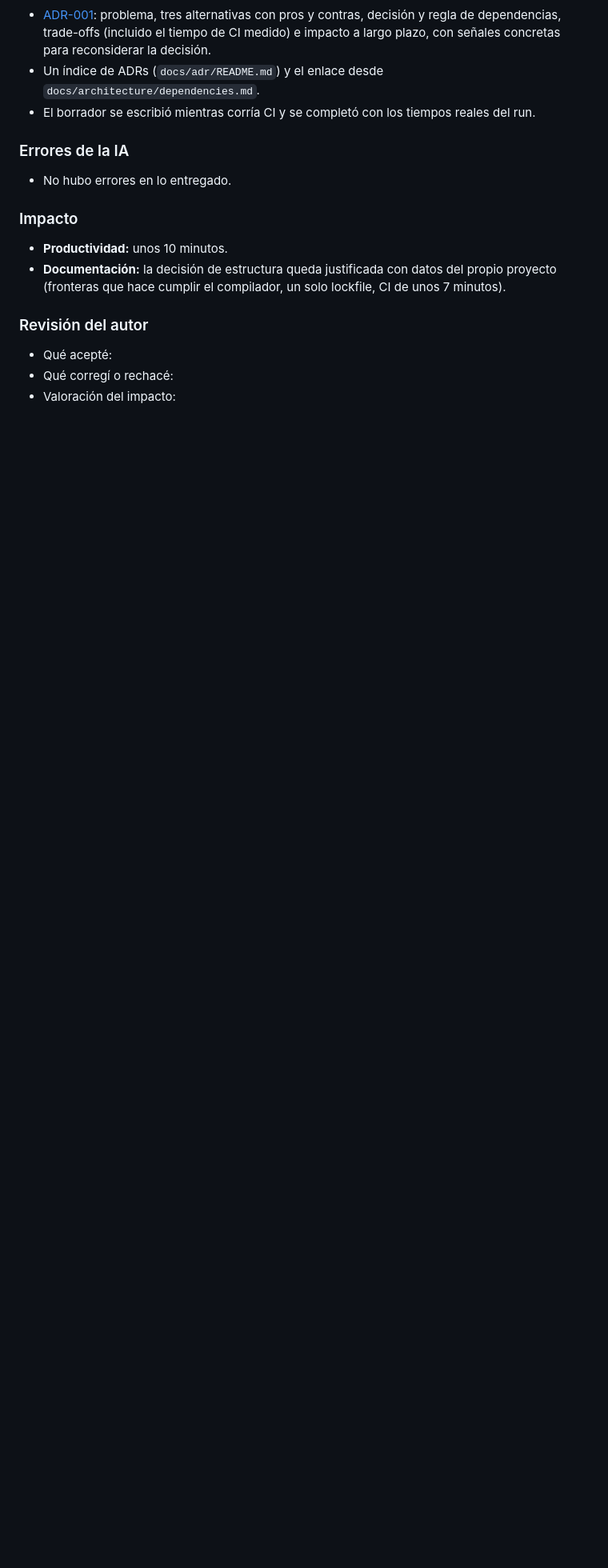
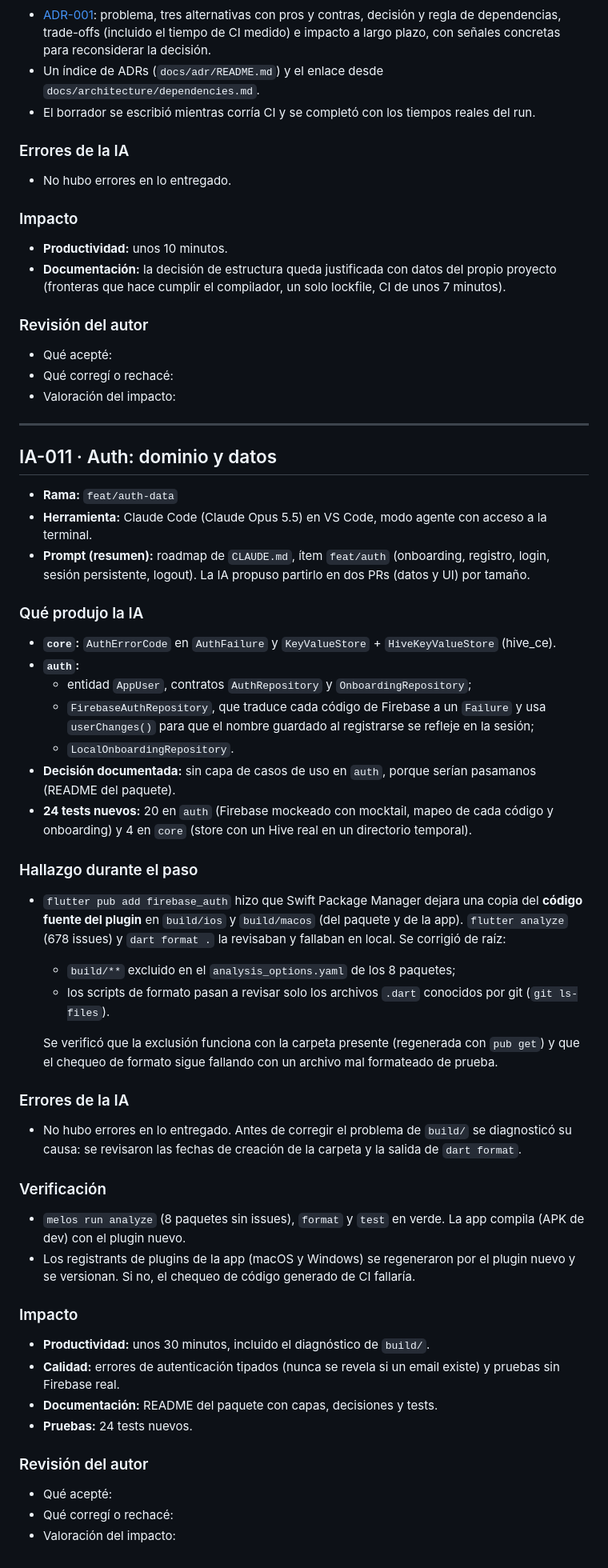
Before and after one commit to Denniss2C/bi-digital-banking, a Markdown page: docs/ai/AI_USAGE.md, the part around one of its changes. Shown at 80% size. Drawn GitHub-style; blank space fills up the shorter version.

Commit message:
docs: record auth data layer in changelog, roadmap and AI log
Co-Authored-By: Claude Opus 5.5 (1M context) <noreply@anthropic.com>

```diff
--- a/docs/ai/AI_USAGE.md
+++ b/docs/ai/AI_USAGE.md
@@ -601,3 +602,60 @@ Revisión de la IA sobre `DESIGN.md`:
 - Qué acepté:
 - Qué corregí o rechacé:
 - Valoración del impacto:
+
+---
+
+## IA-011 · Auth: dominio y datos
+
+- **Rama:** `feat/auth-data`
+- **Herramienta:** Claude Code (Claude Opus 5.5) en VS Code, modo agente con acceso a la terminal.
+- **Prompt (resumen):** roadmap de `CLAUDE.md`, ítem `feat/auth` (onboarding, registro, login, sesión persistente,
+  logout). La IA propuso partirlo en dos PRs (datos y UI) por tamaño.
+
+### Qué produjo la IA
+
+- **`core`:** `AuthErrorCode` en `AuthFailure` y `KeyValueStore` + `HiveKeyValueStore` (hive_ce).
+- **`auth`:**
+  - entidad `AppUser`, contratos `AuthRepository` y `OnboardingRepository`;
+  - `FirebaseAuthRepository`, que traduce cada código de Firebase a un `Failure` y usa `userChanges()` para que el
+    nombre guardado al registrarse se refleje en la sesión;
+  - `LocalOnboardingRepository`.
+- **Decisión documentada:** sin capa de casos de uso en `auth`, porque serían pasamanos (README del paquete).
+- **24 tests nuevos:** 20 en `auth` (Firebase mockeado con mocktail, mapeo de cada código y onboarding) y 4 en
+  `core` (store con un Hive real en un directorio temporal).
+
+### Hallazgo durante el paso
+
+- `flutter pub add firebase_auth` hizo que Swift Package Manager dejara una copia del **código fuente del plugin**
+  en `build/ios` y `build/macos` (del paquete y de la app). `flutter analyze` (678 issues) y `dart format .` la
+  revisaban y fallaban en local. Se corrigió de raíz:
+  - `build/**` excluido en el `analysis_options.yaml` de los 8 paquetes;
+  - los scripts de formato pasan a revisar solo los archivos `.dart` conocidos por git (`git ls-files`).
+
+  Se verificó que la exclusión funciona con la carpeta presente (regenerada con `pub get`) y que el chequeo de formato
+  sigue fallando con un archivo mal formateado de prueba.
+
+### Errores de la IA
+
+- No hubo errores en lo entregado. Antes de corregir el problema de `build/` se diagnosticó su causa: se revisaron
+  las fechas de creación de la carpeta y la salida de `dart format`.
+
+### Verificación
+
+- `melos run analyze` (8 paquetes sin issues), `format` y `test` en verde. La app compila (APK de dev) con el plugin
+  nuevo.
+- Los registrants de plugins de la app (macOS y Windows) se regeneraron por el plugin nuevo y se versionan. Si no, el
+  chequeo de código generado de CI fallaría.
+
+### Impacto
+
+- **Productividad:** unos 30 minutos, incluido el diagnóstico de `build/`.
+- **Calidad:** errores de autenticación tipados (nunca se revela si un email existe) y pruebas sin Firebase real.
+- **Documentación:** README del paquete con capas, decisiones y tests.
+- **Pruebas:** 24 tests nuevos.
+
+### Revisión del autor
+
+- Qué acepté:
+- Qué corregí o rechacé:
+- Valoración del impacto:
```
Also changed, not shown: other parts of docs/ai/AI_USAGE.md (+1 -0 lines), CHANGELOG.md (+5 -0 lines), CLAUDE.md (+1 -0 lines).
